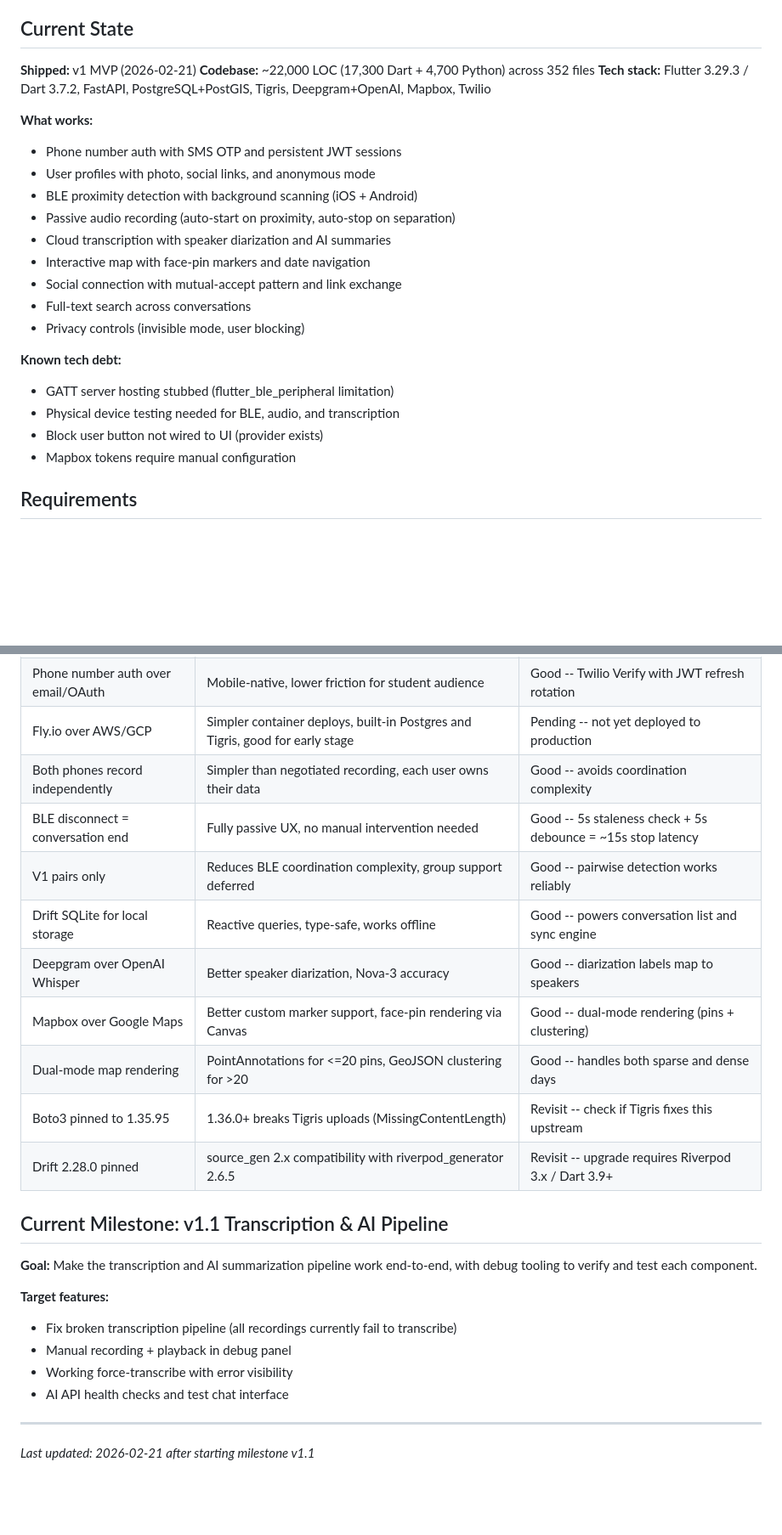
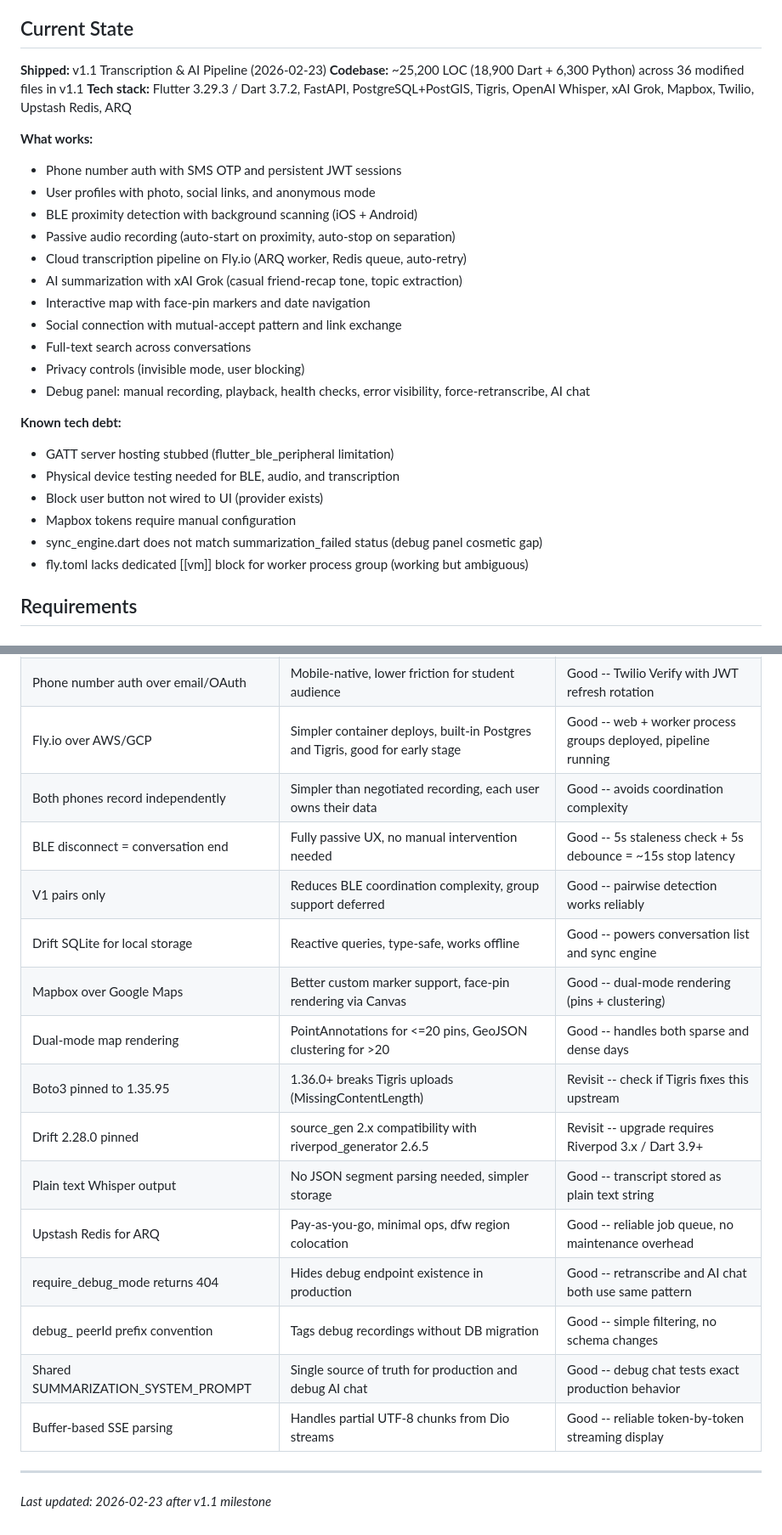
Before and after one commit to LakshmanTurlapati/LinkLess, a Markdown page: .planning/PROJECT.md, 2 parts joined by grey strips. Shown at 85% size. Drawn GitHub-style; blank space fills up the shorter version.

```diff
--- a/.planning/PROJECT.md
+++ b/.planning/PROJECT.md
@@ -10,26 +10,30 @@ When two Linkless phones are near each other, the conversation is captured, tran
 
 ## Current State
 
-**Shipped:** v1 MVP (2026-02-21)
-**Codebase:** ~22,000 LOC (17,300 Dart + 4,700 Python) across 352 files
-**Tech stack:** Flutter 3.29.3 / Dart 3.7.2, FastAPI, PostgreSQL+PostGIS, Tigris, Deepgram+OpenAI, Mapbox, Twilio
+**Shipped:** v1.1 Transcription & AI Pipeline (2026-02-23)
+**Codebase:** ~25,200 LOC (18,900 Dart + 6,300 Python) across 36 modified files in v1.1
+**Tech stack:** Flutter 3.29.3 / Dart 3.7.2, FastAPI, PostgreSQL+PostGIS, Tigris, OpenAI Whisper, xAI Grok, Mapbox, Twilio, Upstash Redis, ARQ
 
 **What works:**
 - Phone number auth with SMS OTP and persistent JWT sessions
 - User profiles with photo, social links, and anonymous mode
 - BLE proximity detection with background scanning (iOS + Android)
 - Passive audio recording (auto-start on proximity, auto-stop on separation)
-- Cloud transcription with speaker diarization and AI summaries
+- Cloud transcription pipeline on Fly.io (ARQ worker, Redis queue, auto-retry)
+- AI summarization with xAI Grok (casual friend-recap tone, topic extraction)
 - Interactive map with face-pin markers and date navigation
 - Social connection with mutual-accept pattern and link exchange
 - Full-text search across conversations
 - Privacy controls (invisible mode, user blocking)
+- Debug panel: manual recording, playback, health checks, error visibility, force-retranscribe, AI chat
 
 **Known tech debt:**
 - GATT server hosting stubbed (flutter_ble_peripheral limitation)
 - Physical device testing needed for BLE, audio, and transcription
 - Block user button not wired to UI (provider exists)
 - Mapbox tokens require manual configuration
+- sync_engine.dart does not match summarization_failed status (debug panel cosmetic gap)
+- fly.toml lacks dedicated [[vm]] block for worker process group (working but ambiguous)
 
 ## Requirements
 
@@ -105,24 +123,19 @@ When two Linkless phones are near each other, the conversation is captured, tran
 | Phone number auth over email/OAuth | Mobile-native, lower friction for student audience | Good -- Twilio Verify with JWT refresh rotation |
-| Fly.io over AWS/GCP | Simpler container deploys, built-in Postgres and Tigris, good for early stage | Pending -- not yet deployed to production |
+| Fly.io over AWS/GCP | Simpler container deploys, built-in Postgres and Tigris, good for early stage | Good -- web + worker process groups deployed, pipeline running |
 | Both phones record independently | Simpler than negotiated recording, each user owns their data | Good -- avoids coordination complexity |
 | BLE disconnect = conversation end | Fully passive UX, no manual intervention needed | Good -- 5s staleness check + 5s debounce = ~15s stop latency |
 | V1 pairs only | Reduces BLE coordination complexity, group support deferred | Good -- pairwise detection works reliably |
 | Drift SQLite for local storage | Reactive queries, type-safe, works offline | Good -- powers conversation list and sync engine |
-| Deepgram over OpenAI Whisper | Better speaker diarization, Nova-3 accuracy | Good -- diarization labels map to speakers |
 | Mapbox over Google Maps | Better custom marker support, face-pin rendering via Canvas | Good -- dual-mode rendering (pins + clustering) |
 | Dual-mode map rendering | PointAnnotations for <=20 pins, GeoJSON clustering for >20 | Good -- handles both sparse and dense days |
 | Boto3 pinned to 1.35.95 | 1.36.0+ breaks Tigris uploads (MissingContentLength) | Revisit -- check if Tigris fixes this upstream |
 | Drift 2.28.0 pinned | source_gen 2.x compatibility with riverpod_generator 2.6.5 | Revisit -- upgrade requires Riverpod 3.x / Dart 3.9+ |
-
-## Current Milestone: v1.1 Transcription & AI Pipeline
-
-**Goal:** Make the transcription and AI summarization pipeline work end-to-end, with debug tooling to verify and test each component.
-
-**Target features:**
-- Fix broken transcription pipeline (all recordings currently fail to transcribe)
-- Manual recording + playback in debug panel
-- Working force-transcribe with error visibility
-- AI API health checks and test chat interface
+| Plain text Whisper output | No JSON segment parsing needed, simpler storage | Good -- transcript stored as plain text string |
+| Upstash Redis for ARQ | Pay-as-you-go, minimal ops, dfw region colocation | Good -- reliable job queue, no maintenance overhead |
+| require_debug_mode returns 404 | Hides debug endpoint existence in production | Good -- retranscribe and AI chat both use same pattern |
+| debug_ peerId prefix convention | Tags debug recordings without DB migration | Good -- simple filtering, no schema changes |
+| Shared SUMMARIZATION_SYSTEM_PROMPT | Single source of truth for production and debug AI chat | Good -- debug chat tests exact production behavior |
+| Buffer-based SSE parsing | Handles partial UTF-8 chunks from Dio streams | Good -- reliable token-by-token streaming display |
 
 ---
-*Last updated: 2026-02-21 after starting milestone v1.1*
+*Last updated: 2026-02-23 after v1.1 milestone*
```
Also changed, not shown: other parts of .planning/PROJECT.md (+25 -11 lines).
